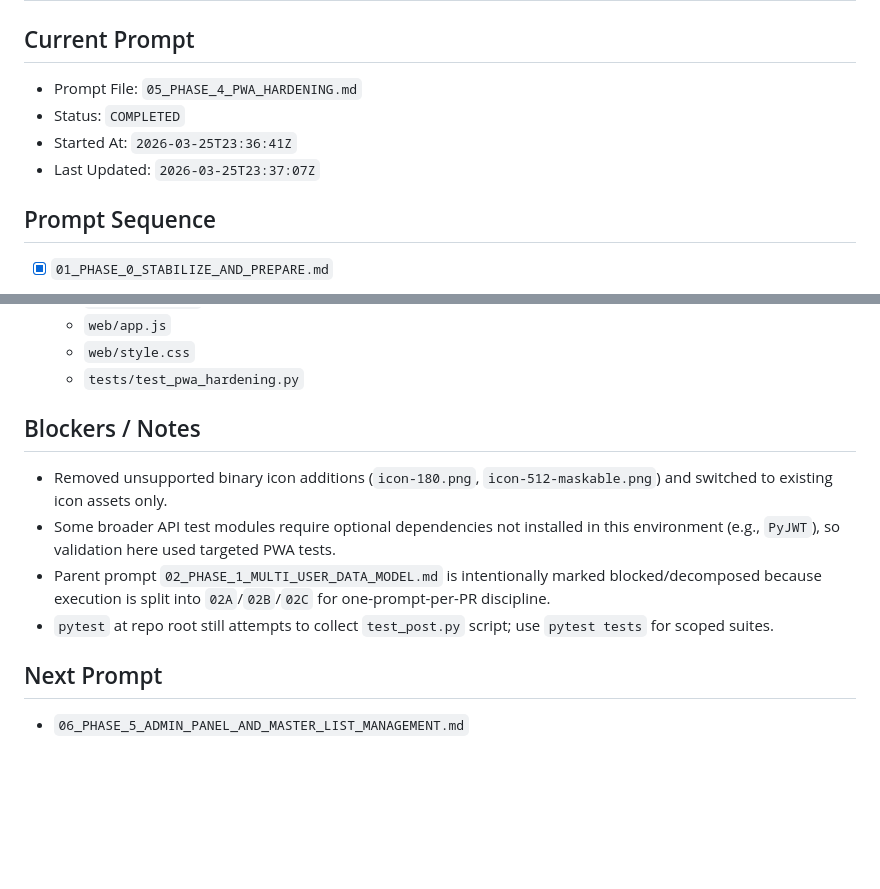
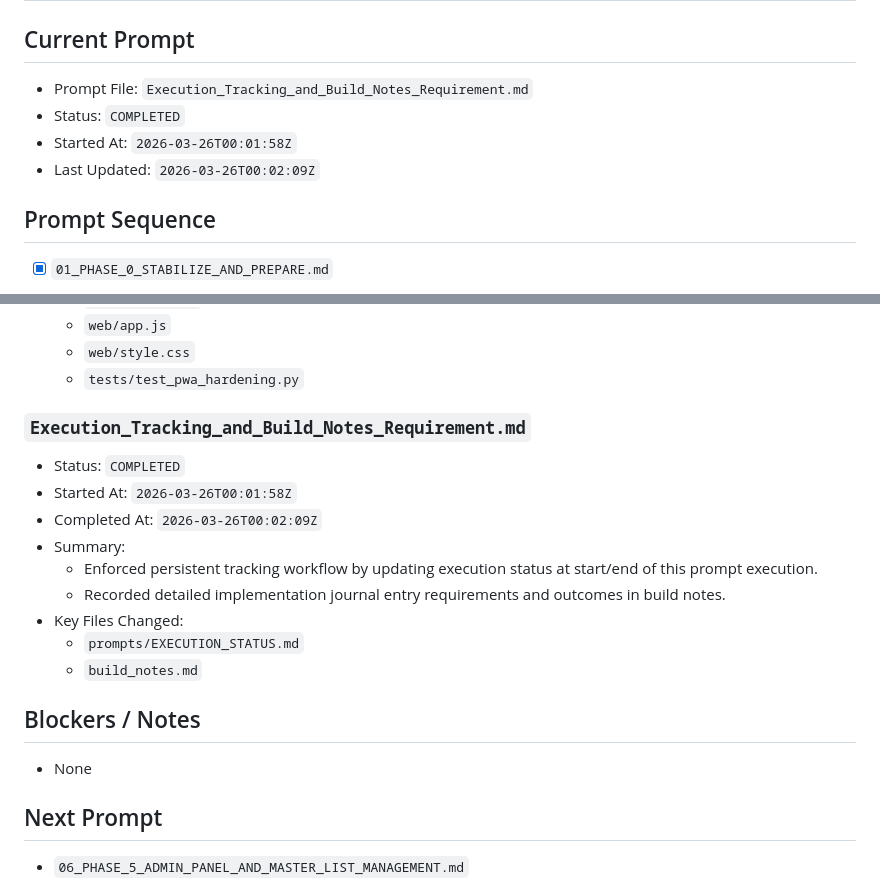
Before and after one commit to bsides230/Inventory, a Markdown page: prompts/EXECUTION_STATUS.md, 2 parts joined by grey strips. Drawn GitHub-style; blank space fills up the shorter version.

Commit message:
chore: enforce execution tracking and build notes updates

```diff
--- a/prompts/EXECUTION_STATUS.md
+++ b/prompts/EXECUTION_STATUS.md
@@ -1,10 +1,10 @@
 # Execution Status
 
 ## Current Prompt
-- Prompt File: `05_PHASE_4_PWA_HARDENING.md`
+- Prompt File: `Execution_Tracking_and_Build_Notes_Requirement.md`
 - Status: `COMPLETED`
-- Started At: `2026-03-25T23:36:41Z`
-- Last Updated: `2026-03-25T23:37:07Z`
+- Started At: `2026-03-26T00:01:58Z`
+- Last Updated: `2026-03-26T00:02:09Z`
 
 ## Prompt Sequence
 - [x] `01_PHASE_0_STABILIZE_AND_PREPARE.md`
@@ -137,11 +137,20 @@ Legend:
   - `web/style.css`
   - `tests/test_pwa_hardening.py`
 
+
+### `Execution_Tracking_and_Build_Notes_Requirement.md`
+- Status: `COMPLETED`
+- Started At: `2026-03-26T00:01:58Z`
+- Completed At: `2026-03-26T00:02:09Z`
+- Summary:
+  - Enforced persistent tracking workflow by updating execution status at start/end of this prompt execution.
+  - Recorded detailed implementation journal entry requirements and outcomes in build notes.
+- Key Files Changed:
+  - `prompts/EXECUTION_STATUS.md`
+  - `build_notes.md`
+
 ## Blockers / Notes
-- Removed unsupported binary icon additions (`icon-180.png`, `icon-512-maskable.png`) and switched to existing icon assets only.
-- Some broader API test modules require optional dependencies not installed in this environment (e.g., `PyJWT`), so validation here used targeted PWA tests.
-- Parent prompt `02_PHASE_1_MULTI_USER_DATA_MODEL.md` is intentionally marked blocked/decomposed because execution is split into `02A`/`02B`/`02C` for one-prompt-per-PR discipline.
-- `pytest` at repo root still attempts to collect `test_post.py` script; use `pytest tests` for scoped suites.
+- None
 
 ## Next Prompt
 - `06_PHASE_5_ADMIN_PANEL_AND_MASTER_LIST_MANAGEMENT.md`
```
Also changed, not shown: build_notes.md (+41 -0 lines).
